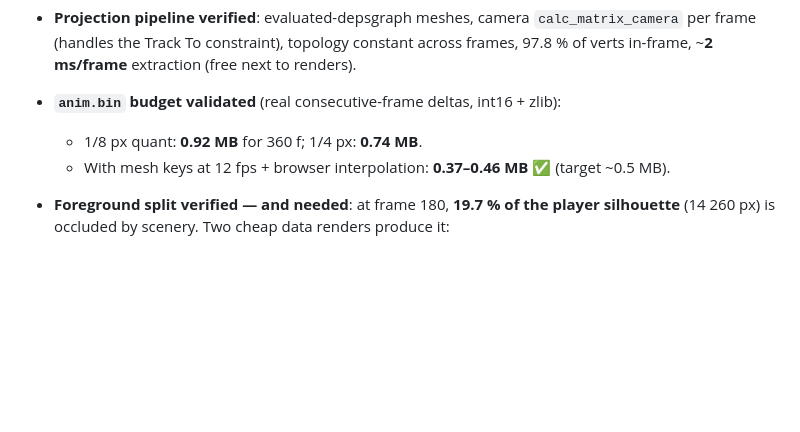
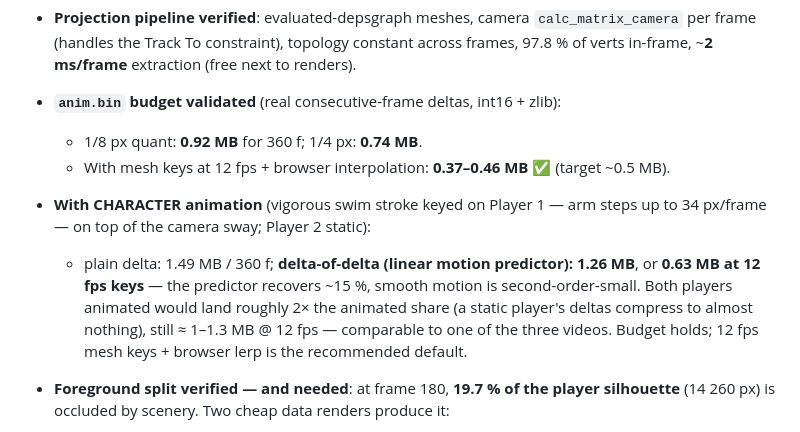
Before and after one commit to novaskin/novaskin-blender-addon, a Markdown page: docs/animated-export-plan.md, the part around the change. Drawn GitHub-style; blank space fills up the shorter version.

Commit message:
docs: anim.bin budget measured with character animation
Keyed a vigorous swim cycle on Player 1 (arm steps up to 34 px/frame, on top of the
camera sway), captured 24 consecutive frames: plain delta 1.49 MB/360f; delta-of-delta
(linear predictor) 1.26 MB, 0.63 MB at 12fps keys. Budget holds (~1-1.3 MB with both
players animated at 12fps keys) -- predictor + 12fps mesh keys recommended. Test action
removed and the pose fully restored afterward.

Co-Authored-By: Claude Opus 4.8 <noreply@anthropic.com>

```diff
--- a/docs/animated-export-plan.md
+++ b/docs/animated-export-plan.md
@@ -194,6 +194,14 @@ Retexturing = swap the skin texture; nothing else changes. Static skin × animat
 - **`anim.bin` budget validated** (real consecutive-frame deltas, int16 + zlib):
   - 1/8 px quant: **0.92 MB** for 360 f; 1/4 px: **0.74 MB**.
   - With mesh keys at 12 fps + browser interpolation: **0.37–0.46 MB** ✅ (target ~0.5 MB).
+- **With CHARACTER animation** (vigorous swim stroke keyed on Player 1 — arm steps up to
+  34 px/frame — on top of the camera sway; Player 2 static):
+  - plain delta: 1.49 MB / 360 f; **delta-of-delta (linear motion predictor): 1.26 MB**,
+    or **0.63 MB at 12 fps keys** — the predictor recovers ~15 %, smooth motion is
+    second-order-small. Both players animated would land roughly 2× the animated share
+    (a static player's deltas compress to almost nothing), still ≈ 1–1.3 MB @ 12 fps —
+    comparable to one of the three videos. Budget holds; 12 fps mesh keys + browser
+    lerp is the recommended default.
 - **Foreground split verified — and needed**: at frame 180, **19.7 % of the player
   silhouette** (14 260 px) is occluded by scenery. Two cheap data renders produce it:
   1. scenery with players as **holdout** (alpha hole where a player is in front);
```
